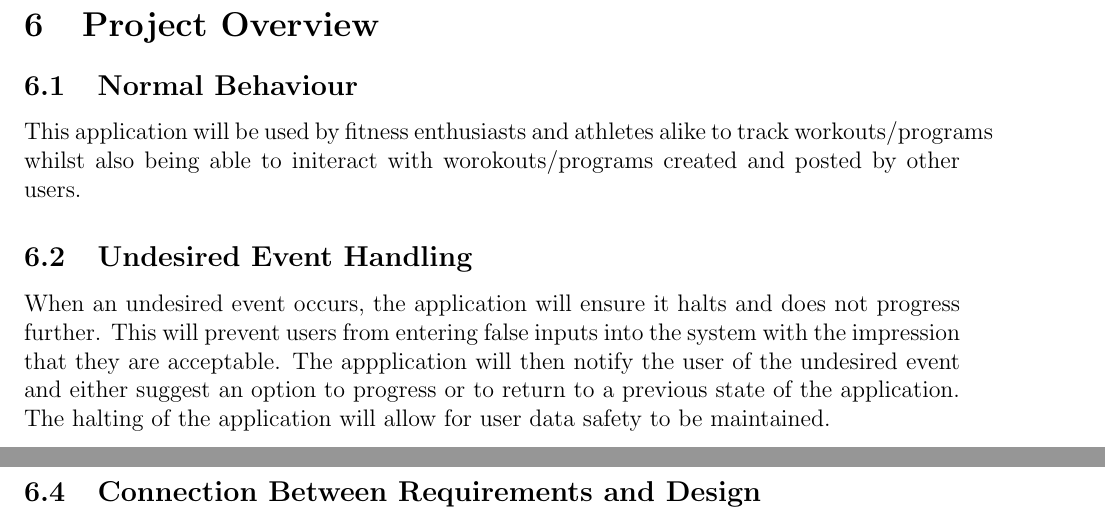
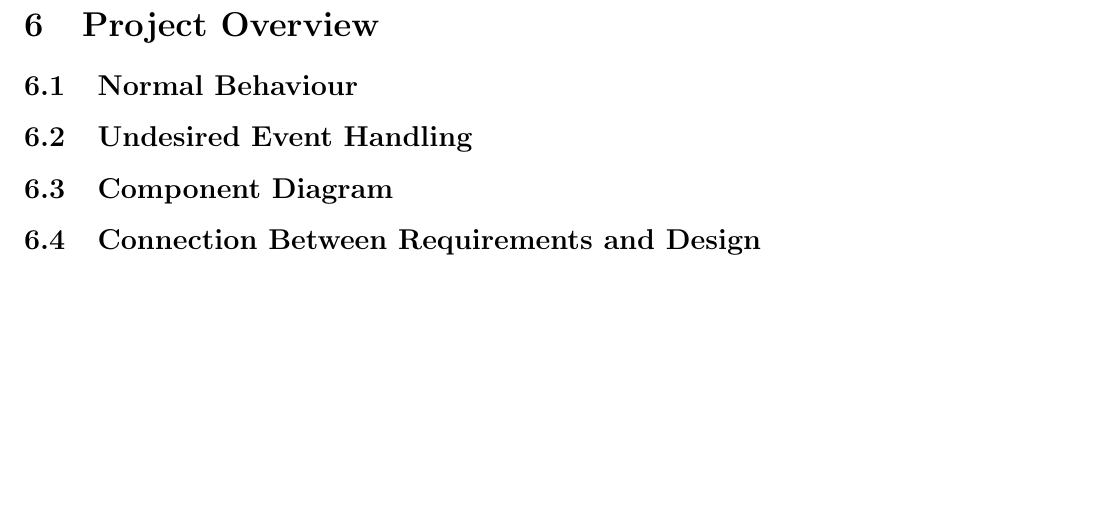
Before and after one commit to dimitritsampiras/olympian-mobile-app, a LaTeX document (docs/Design/SystDesign/SysDes.tex): two parts of pages 6 and 7 of 9 before the commit and part of page 6 of 8 after it, the two joined at a grey line, cut so that both start at the same text, the shorter picture padded with empty space. Compiled offline with pdfLaTeX.

Commit message:
Update SysDes.tex
Removed already completed part by jared

```diff
--- a/docs/Design/SystDesign/SysDes.tex
+++ b/docs/Design/SystDesign/SysDes.tex
@@ -101,10 +101,8 @@
 	\section{Project Overview}
 
 	\subsection{Normal Behaviour}
-	This application will be used by fitness enthusiasts and athletes alike to track workouts/programs whilst also being able to initeract with worokouts/programs created and posted by other users.
 
 	\subsection{Undesired Event Handling}
-	When an undesired event occurs, the application will ensure it halts and does not progress further. This will prevent users from entering false inputs into the system with the impression that they are acceptable. The appplication will then notify the user of the undesired event and either suggest an option to progress or to return to a previous state of the application. The halting of the application will allow for user data safety to be maintained.
 
 	\subsection{Component Diagram}
 
```
